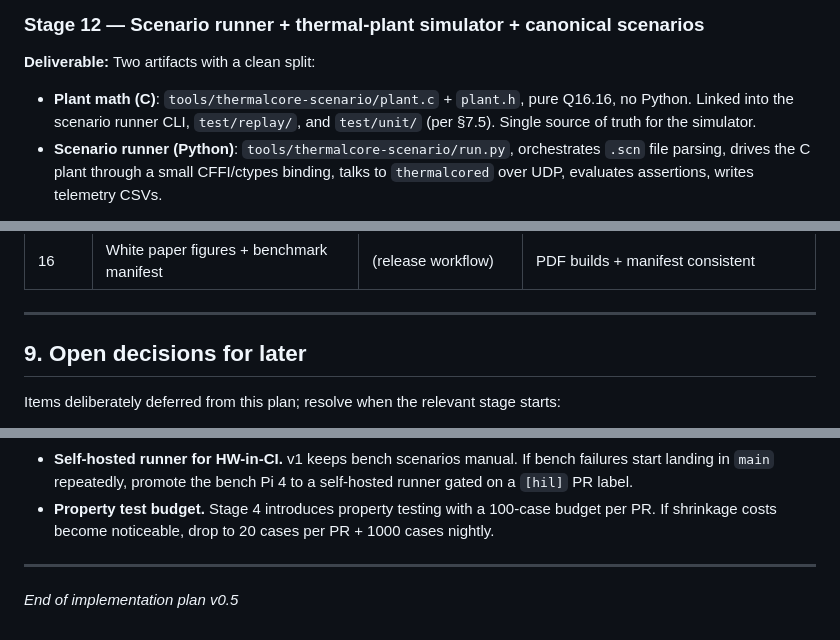
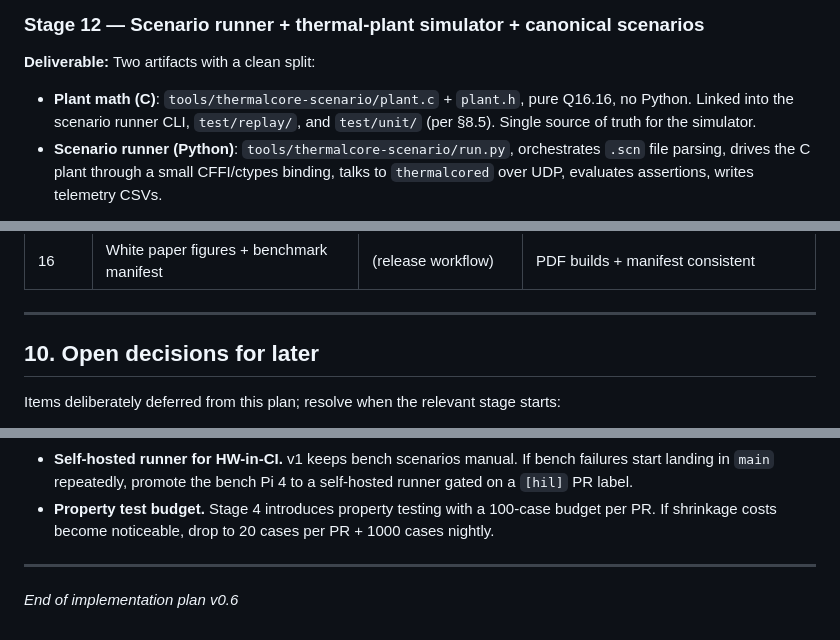
Before and after one commit to hackboxguy/thermal-core, a Markdown page: docs/thermal-core-implementation-plan.md, 3 parts joined by grey strips. GitHub-like rendering.

```diff
--- a/docs/thermal-core-implementation-plan.md
+++ b/docs/thermal-core-implementation-plan.md
@@ -377,7 +378,7 @@ The `protocol/` module is portable C99 with no heap and no platform deps. It lin
 
 ### Stage 12 — Scenario runner + thermal-plant simulator + canonical scenarios
 **Deliverable:** Two artifacts with a clean split:
-- **Plant math (C)**: `tools/thermalcore-scenario/plant.c` + `plant.h`, pure Q16.16, no Python. Linked into the scenario runner CLI, `test/replay/`, and `test/unit/` (per §7.5). Single source of truth for the simulator.
+- **Plant math (C)**: `tools/thermalcore-scenario/plant.c` + `plant.h`, pure Q16.16, no Python. Linked into the scenario runner CLI, `test/replay/`, and `test/unit/` (per §8.5). Single source of truth for the simulator.
 - **Scenario runner (Python)**: `tools/thermalcore-scenario/run.py`, orchestrates `.scn` file parsing, drives the C plant through a small CFFI/ctypes binding, talks to `thermalcored` over UDP, evaluates assertions, writes telemetry CSVs.
 
 There is **no duplicate Python plant model**. If the Python orchestrator ever needs a plant value, it calls into the C library. This guarantees that scenario runs and unit/replay tests share bit-for-bit-identical plant arithmetic.
@@ -592,7 +621,7 @@ This is the load-bearing simulator code; it gets the same review scrutiny as the
 
 ---
 
-## 9. Open decisions for later
+## 10. Open decisions for later
 
 Items deliberately deferred from this plan; resolve when the relevant stage starts:
 
@@ -603,4 +632,4 @@ Items deliberately deferred from this plan; resolve when the relevant stage star
 
 ---
 
-*End of implementation plan v0.5*
+*End of implementation plan v0.6*
```
Also changed, not shown: other parts of docs/thermal-core-implementation-plan.md (+45 -16 lines).
